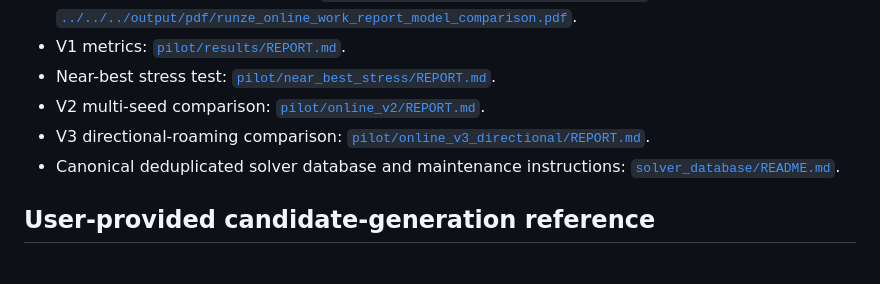
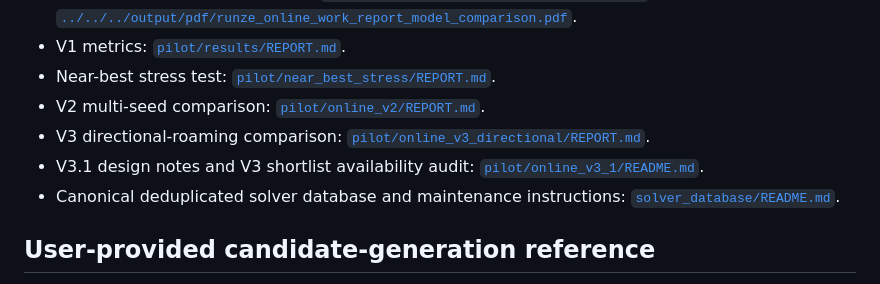
Before and after one commit to muzhilianhua/SDM374_Project-1, a Markdown page: analysis/online_model_study_v1/README.md, the part around the change. Rendered like a GitHub page.

Commit message:
docs: record V3 shortlist selection-rate audit

```diff
--- a/analysis/online_model_study_v1/README.md
+++ b/analysis/online_model_study_v1/README.md
@@ -18,6 +18,7 @@ This folder records the online surrogate comparison agreed for the SDM374 second
 - Near-best stress test: [`pilot/near_best_stress/REPORT.md`](pilot/near_best_stress/REPORT.md).
 - V2 multi-seed comparison: [`pilot/online_v2/REPORT.md`](pilot/online_v2/REPORT.md).
 - V3 directional-roaming comparison: [`pilot/online_v3_directional/REPORT.md`](pilot/online_v3_directional/REPORT.md).
+- V3.1 design notes and V3 shortlist availability audit: [`pilot/online_v3_1/README.md`](pilot/online_v3_1/README.md).
 - Canonical deduplicated solver database and maintenance instructions: [`solver_database/README.md`](solver_database/README.md).
 
 ## User-provided candidate-generation reference
```
Also changed, not shown: 2 other files.
